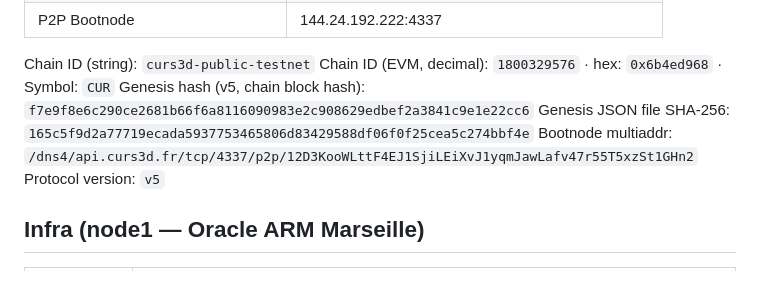
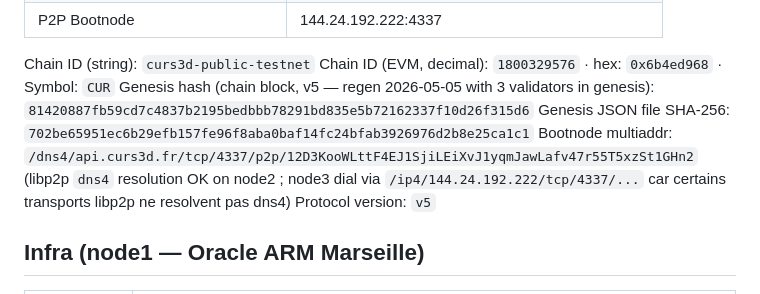
Before and after one commit to Pazificateur69/curs3d, a Markdown page: deploy/DEPLOY_RUNBOOK.md, the part around the change. Rendered like a GitHub page.

```diff
--- a/deploy/DEPLOY_RUNBOOK.md
+++ b/deploy/DEPLOY_RUNBOOK.md
@@ -101,9 +101,10 @@ de SHA3(pubkey)[..20] est differente).
 
 Chain ID (string): `curs3d-public-testnet`
 Chain ID (EVM, decimal): `1800329576`  ·  hex: `0x6b4ed968`  ·  Symbol: `CUR`
-Genesis hash (v5, chain block hash): `f7e9f8e6c290ce2681b66f6a8116090983e2c908629edbef2a3841c9e1e22cc6`
-Genesis JSON file SHA-256: `165c5f9d2a77719ecada5937753465806d83429588df06f0f25cea5c274bbf4e`
+Genesis hash (chain block, v5 — regen 2026-05-05 with 3 validators in genesis): `81420887fb59cd7c4837b2195bedbbb78291bd835e5b72162337f10d26f315d6`
+Genesis JSON file SHA-256: `702be65951ec6b29efb157fe96f8aba0baf14fc24bfab3926976d2b8e25ca1c1`
 Bootnode multiaddr: `/dns4/api.curs3d.fr/tcp/4337/p2p/12D3KooWLttF4EJ1SjiLEiXvJ1yqmJawLafv47r55T5xzSt1GHn2`
+  (libp2p `dns4` resolution OK on node2 ; node3 dial via `/ip4/144.24.192.222/tcp/4337/...` car certains transports libp2p ne resolvent pas dns4)
 Protocol version: `v5`
 
 ## Infra (node1 — Oracle ARM Marseille)
```
Also changed, not shown: CLAUDE.md (+3 -3 lines).
